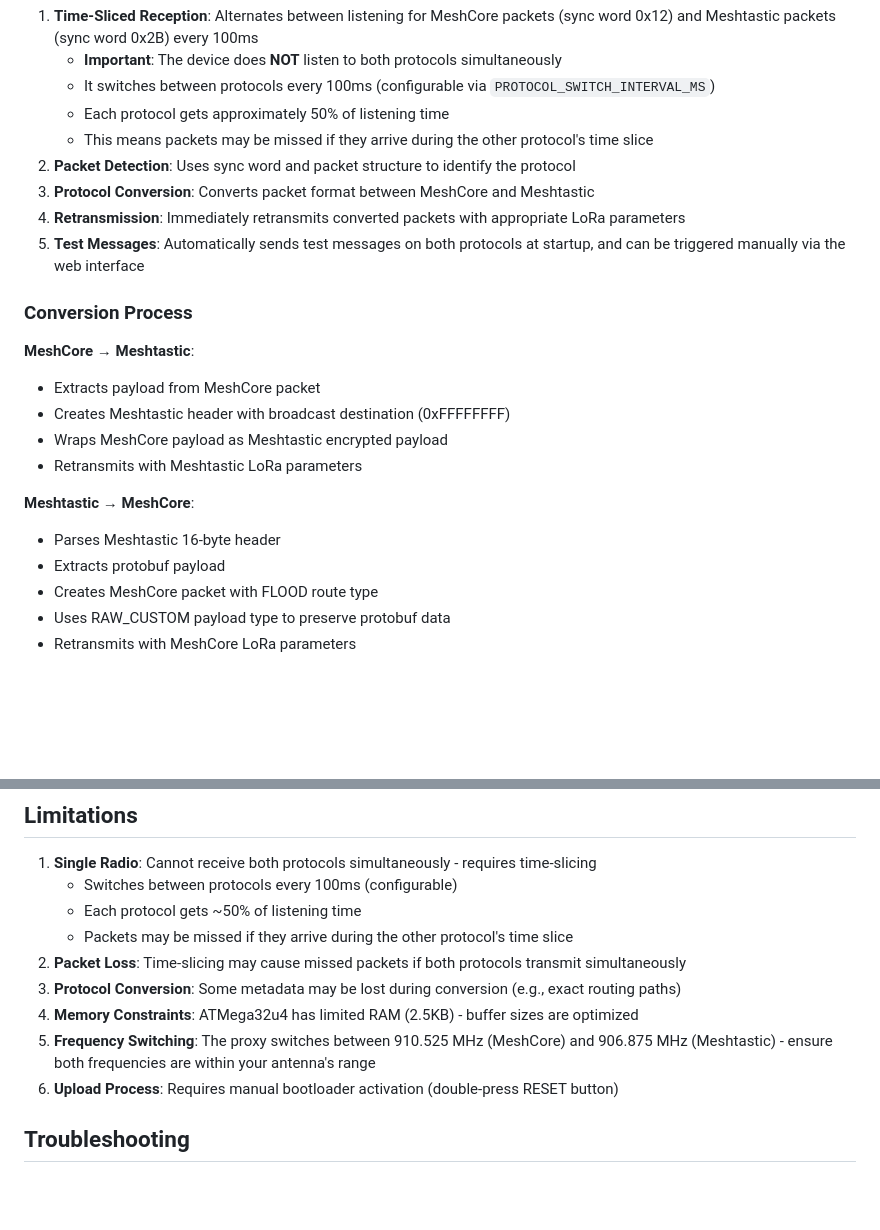
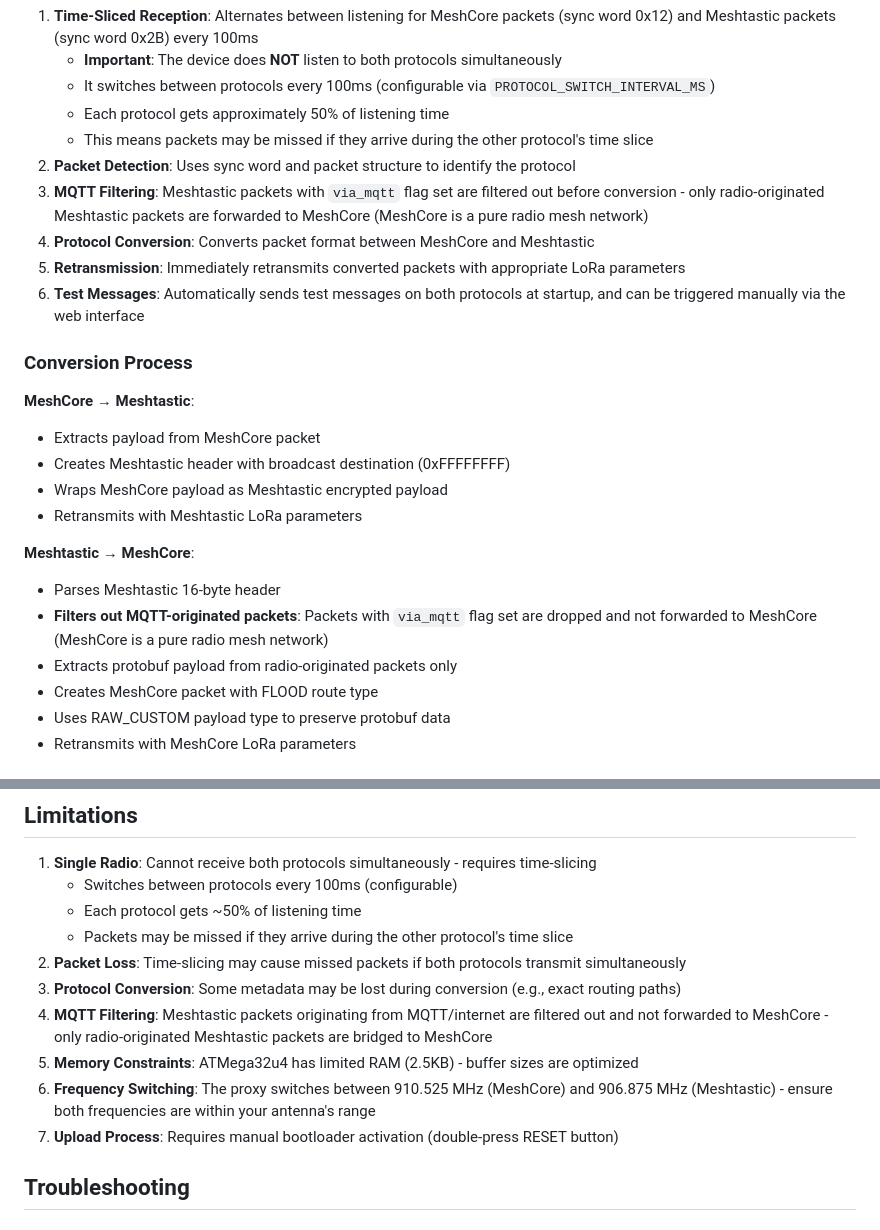
Before and after one commit to wdunn001/MeshCore-Meshtastic-Proxy, a Markdown page: README.md, 2 parts joined by grey strips. Drawn GitHub-style; blank space fills up the shorter version.

Commit message:
ensuring meshstatic does to route mqtt packets"
Signed-off-by: wdunn001 <your-email@example.com>

```diff
--- a/README.md
+++ b/README.md
@@ -116,9 +116,10 @@ The proxy operates using **time-slicing** to handle both protocols with a single
    - Each protocol gets approximately 50% of listening time
    - This means packets may be missed if they arrive during the other protocol's time slice
 2. **Packet Detection**: Uses sync word and packet structure to identify the protocol
-3. **Protocol Conversion**: Converts packet format between MeshCore and Meshtastic
-4. **Retransmission**: Immediately retransmits converted packets with appropriate LoRa parameters
-5. **Test Messages**: Automatically sends test messages on both protocols at startup, and can be triggered manually via the web interface
+3. **MQTT Filtering**: Meshtastic packets with `via_mqtt` flag set are filtered out before conversion - only radio-originated Meshtastic packets are forwarded to MeshCore (MeshCore is a pure radio mesh network)
+4. **Protocol Conversion**: Converts packet format between MeshCore and Meshtastic
+5. **Retransmission**: Immediately retransmits converted packets with appropriate LoRa parameters
+6. **Test Messages**: Automatically sends test messages on both protocols at startup, and can be triggered manually via the web interface
 
 ### Conversion Process
 
@@ -130,7 +131,8 @@ The proxy operates using **time-slicing** to handle both protocols with a single
 
 **Meshtastic → MeshCore**:
 - Parses Meshtastic 16-byte header
-- Extracts protobuf payload
+- **Filters out MQTT-originated packets**: Packets with `via_mqtt` flag set are dropped and not forwarded to MeshCore (MeshCore is a pure radio mesh network)
+- Extracts protobuf payload from radio-originated packets only
 - Creates MeshCore packet with FLOOD route type
 - Uses RAW_CUSTOM payload type to preserve protobuf data
 - Retransmits with MeshCore LoRa parameters
@@ -260,9 +262,10 @@ Edit `src/config.h` to adjust:
    - Packets may be missed if they arrive during the other protocol's time slice
 2. **Packet Loss**: Time-slicing may cause missed packets if both protocols transmit simultaneously
 3. **Protocol Conversion**: Some metadata may be lost during conversion (e.g., exact routing paths)
-4. **Memory Constraints**: ATMega32u4 has limited RAM (2.5KB) - buffer sizes are optimized
-5. **Frequency Switching**: The proxy switches between 910.525 MHz (MeshCore) and 906.875 MHz (Meshtastic) - ensure both frequencies are within your antenna's range
-6. **Upload Process**: Requires manual bootloader activation (double-press RESET button)
+4. **MQTT Filtering**: Meshtastic packets originating from MQTT/internet are filtered out and not forwarded to MeshCore - only radio-originated Meshtastic packets are bridged to MeshCore
+5. **Memory Constraints**: ATMega32u4 has limited RAM (2.5KB) - buffer sizes are optimized
+6. **Frequency Switching**: The proxy switches between 910.525 MHz (MeshCore) and 906.875 MHz (Meshtastic) - ensure both frequencies are within your antenna's range
+7. **Upload Process**: Requires manual bootloader activation (double-press RESET button)
 
 ## Troubleshooting
 
```
